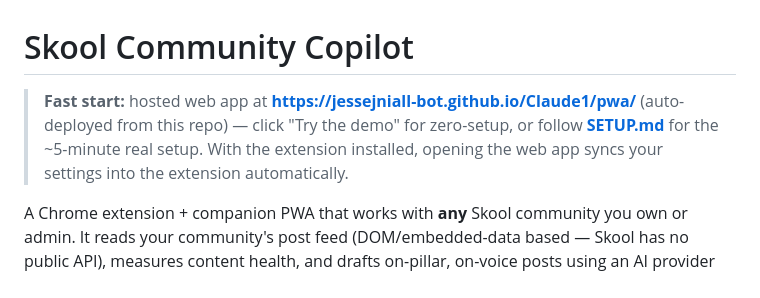
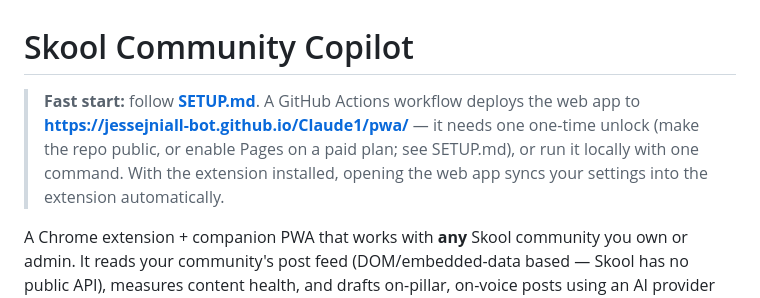
Before and after one commit to jessejniall-bot/Claude1, a Markdown page: skool-copilot/README.md, the part around the change. Drawn GitHub-style.

```diff
--- a/skool-copilot/README.md
+++ b/skool-copilot/README.md
@@ -1,10 +1,11 @@
 # Skool Community Copilot
 
-> **Fast start:** hosted web app at
-> **https://jessejniall-bot.github.io/Claude1/pwa/** (auto-deployed from this
-> repo) — click "Try the demo" for zero-setup, or follow **[SETUP.md](SETUP.md)**
-> for the ~5-minute real setup. With the extension installed, opening the web
-> app syncs your settings into the extension automatically.
+> **Fast start:** follow **[SETUP.md](SETUP.md)**. A GitHub Actions workflow
+> deploys the web app to **https://jessejniall-bot.github.io/Claude1/pwa/** —
+> it needs one one-time unlock (make the repo public, or enable Pages on a
+> paid plan; see SETUP.md), or run it locally with one command. With the
+> extension installed, opening the web app syncs your settings into the
+> extension automatically.
 
 A Chrome extension + companion PWA that works with **any** Skool community you
 own or admin. It reads your community's post feed (DOM/embedded-data based —
```
Also changed, not shown: skool-copilot/SETUP.md (+25 -4 lines).
